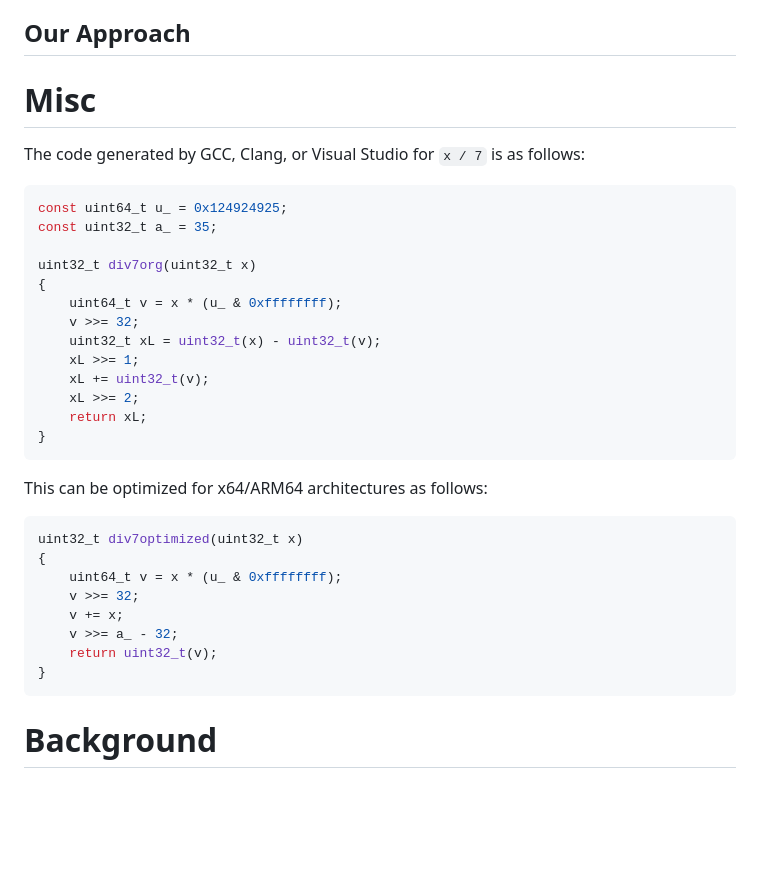
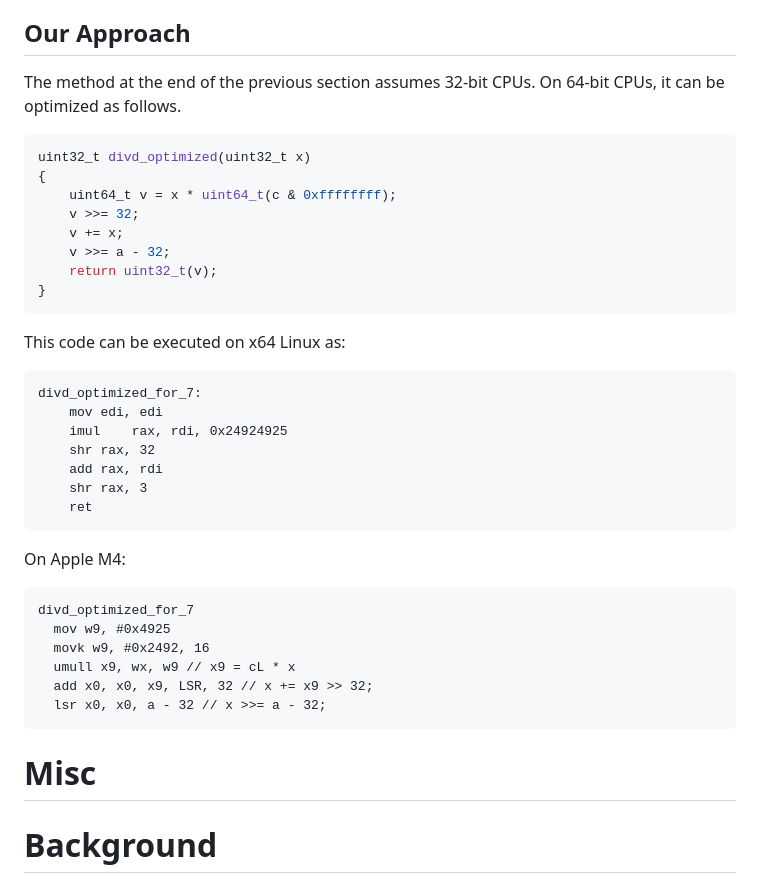
Before and after one commit to herumi/constdiv, a Markdown page: readme.md, the part around the change. Rendered like a GitHub page; blank space fills up the shorter version.

Commit message:
add our approach

````diff
--- a/readme.md
+++ b/readme.md
@@ -79,39 +79,45 @@ Since $v$ is the upper 32 bits of $x c_L$, it is less than or equal to $x$. Ther
 Thus, the right-hand side can be computed within the range of 32-bit unsigned integers without underflow or overflow.
 
 ## Our Approach
+The method at the end of the previous section assumes 32-bit CPUs. On 64-bit CPUs, it can be optimized as follows.
+
+```cpp
+uint32_t divd_optimized(uint32_t x)
+{
+	uint64_t v = x * uint64_t(c & 0xffffffff);
+	v >>= 32;
+	v += x;
+	v >>= a - 32;
+	return uint32_t(v);
+}
+```
+
+This code can be executed on x64 Linux as:
+
+```nasm
+divd_optimized_for_7:
+    mov edi, edi
+    imul    rax, rdi, 0x24924925
+    shr rax, 32
+    add rax, rdi
+    shr rax, 3
+    ret
+```
+
+On Apple M4:
+
+```nasm
+divd_optimized_for_7
+  mov w9, #0x4925
+  movk w9, #0x2492, 16
+  umull x9, wx, w9 // x9 = cL * x
+  add x0, x0, x9, LSR, 32 // x += x9 >> 32;
+  lsr x0, x0, a - 32 // x >>= a - 32;
+```
 
 
 # Misc
-The code generated by GCC, Clang, or Visual Studio for `x / 7` is as follows:
 
-```cpp
-const uint64_t u_ = 0x124924925;
-const uint32_t a_ = 35;
-
-uint32_t div7org(uint32_t x)
-{
-	uint64_t v = x * (u_ & 0xffffffff);
-	v >>= 32;
-	uint32_t xL = uint32_t(x) - uint32_t(v);
-	xL >>= 1;
-	xL += uint32_t(v);
-	xL >>= 2;
-	return xL;
-}
-```
-
-This can be optimized for x64/ARM64 architectures as follows:
-
-```cpp
-uint32_t div7optimized(uint32_t x)
-{
-	uint64_t v = x * (u_ & 0xffffffff);
-	v >>= 32;
-	v += x;
-	v >>= a_ - 32;
-	return uint32_t(v);
-}
-```
 
 # Background
 M: integer >= 1.
````
